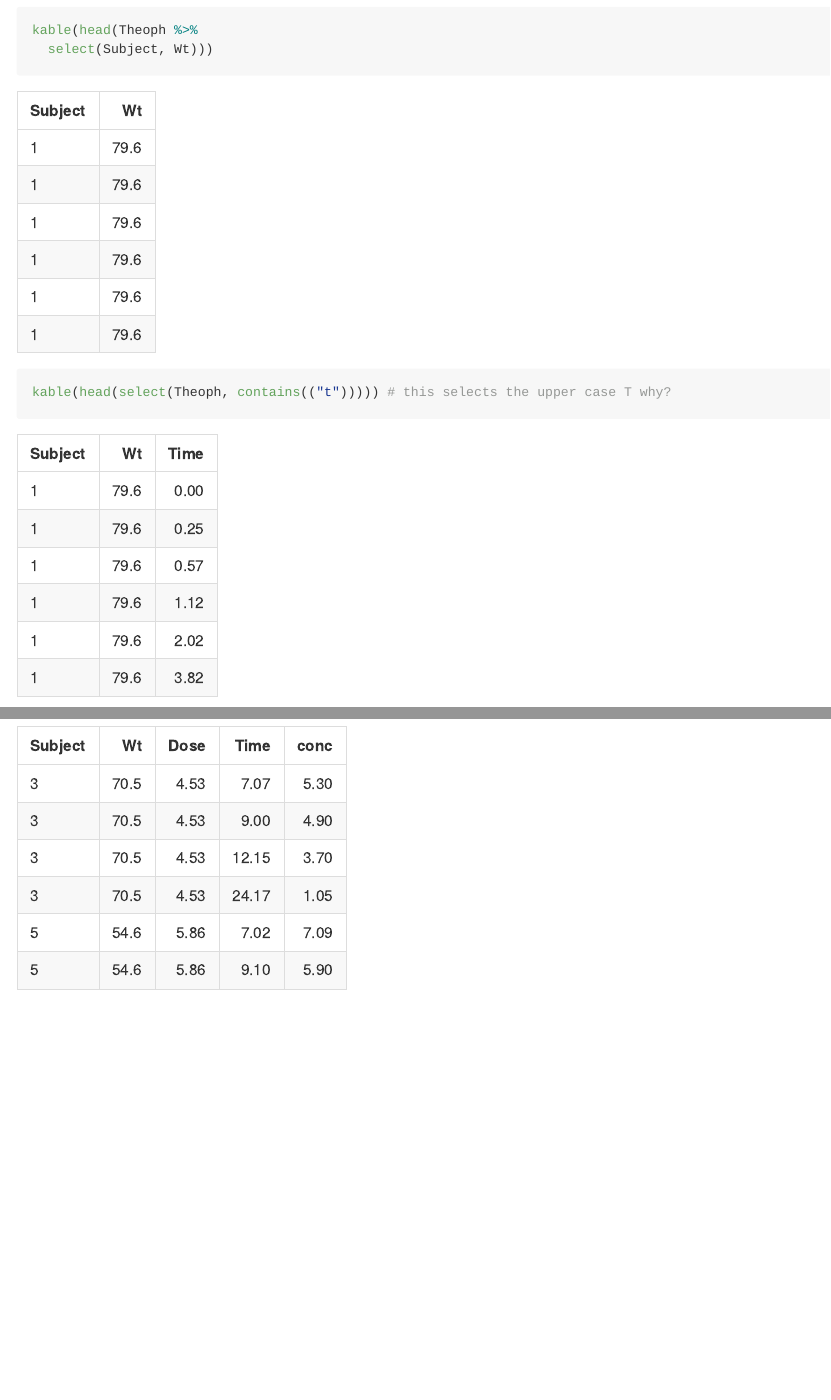
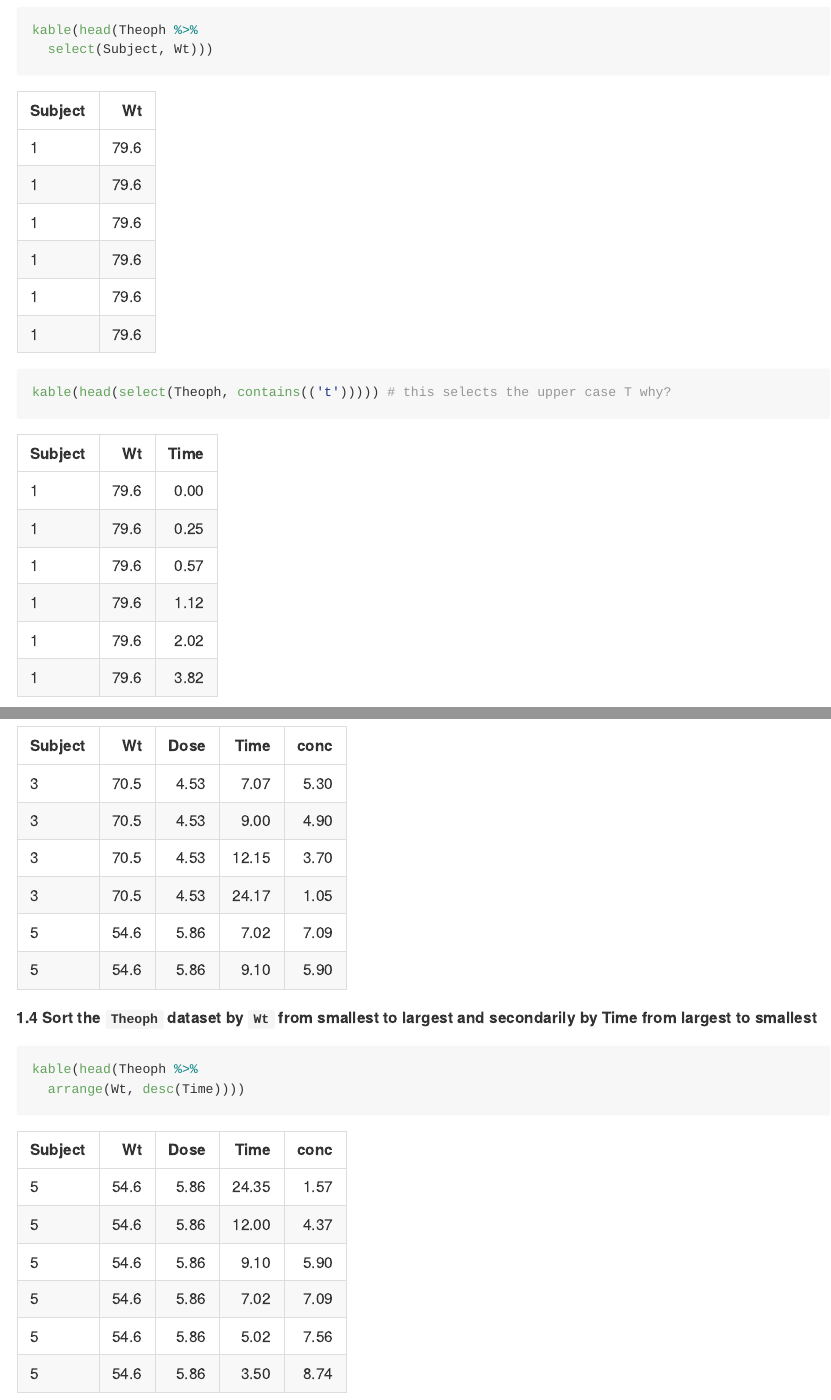
Before and after one commit to Shitaye19/assignment.4, an R Markdown document (assignment_4.Rmd): the page in a window 1100 px wide, from 1570 px down, and a second part further down, joined at a grey line. Rendered offline with R 4.5, knitr and Pandoc, with nearby package versions; the gapminder table comes from the copy in Python's plotly package.

Commit message:
the third trial worked for 1.4

````diff
--- a/assignment_4.Rmd
+++ b/assignment_4.Rmd
@@ -78,3 +79,14 @@ select(everything(), Weight = Wt, Concentration =conc)))
 kable(head(Theoph %>%
   filter(Dose > 4.5, Time > mean(Time))))
 ```
+
+
+
+**1.4 Sort the `Theoph` dataset by `Wt` from smallest to largest and secondarily by Time from largest to smallest**
+
+```{r}
+kable(head(Theoph %>%
+  arrange(Wt, desc(Time))))
+
+
+```
````
Also changed, not shown: assignment_4.md, assignment_4.Rmd (7 more changed lines).
